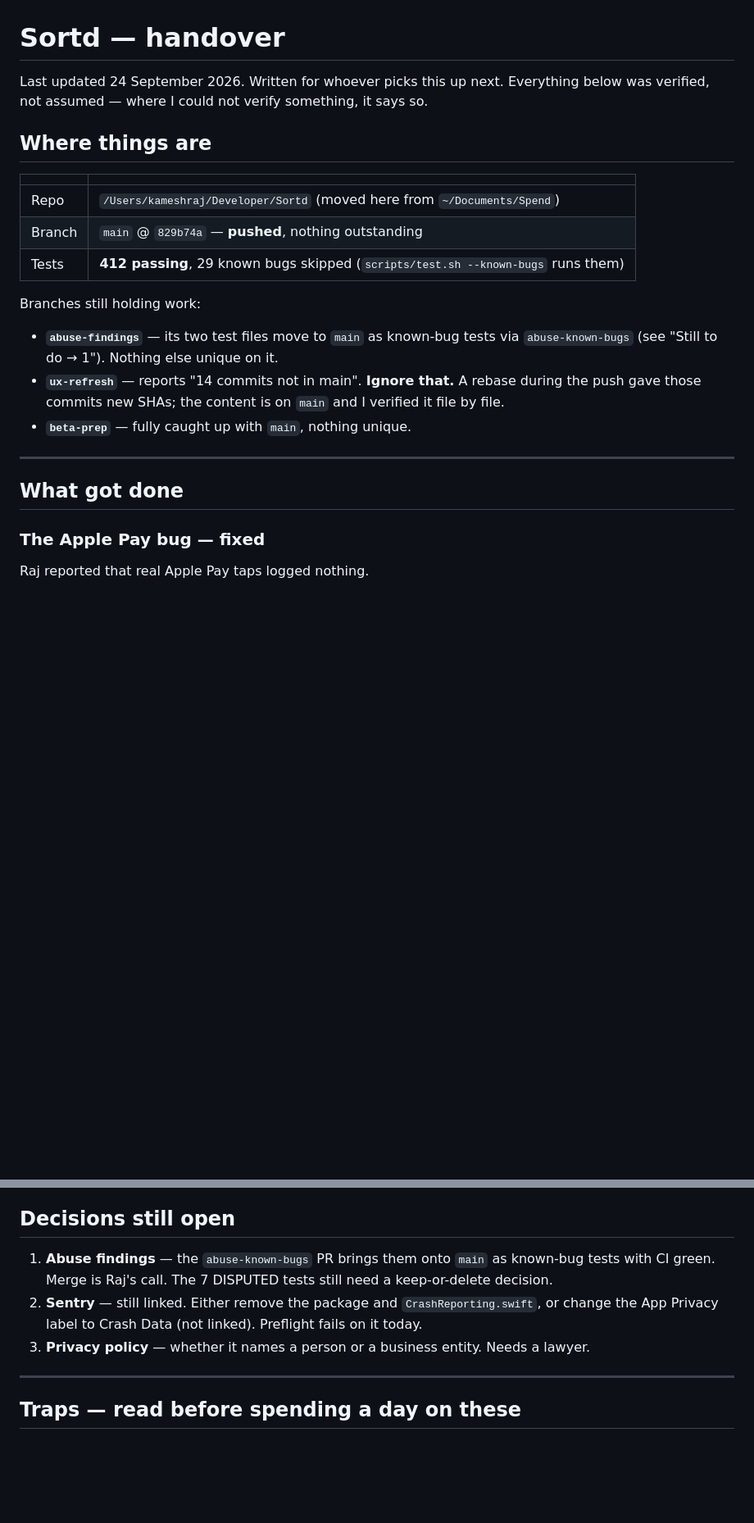
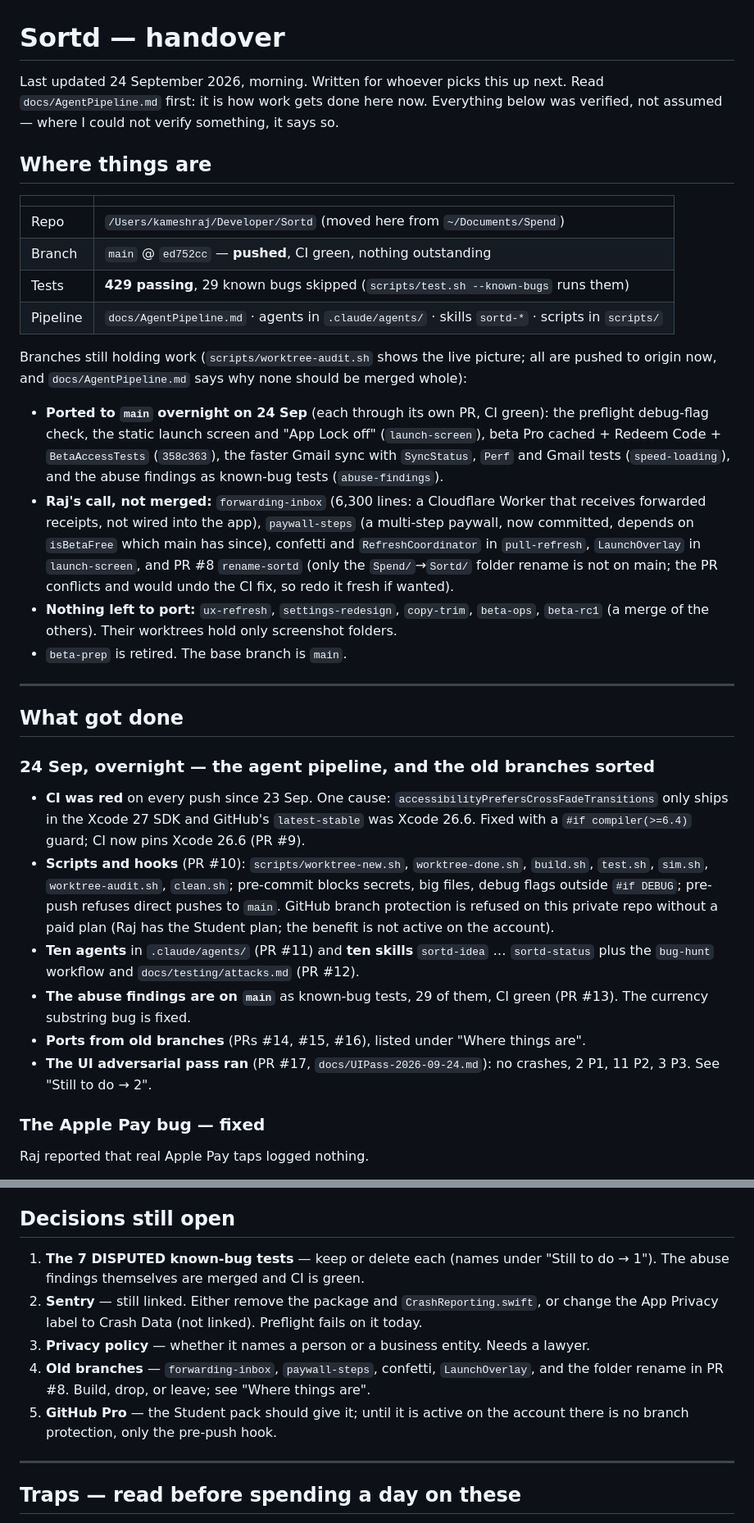
Before and after one commit to kameshraj912/sortd, a Markdown page: HANDOVER.md, 2 parts joined by grey strips. Shown at 82% size. GitHub-like rendering; blank space fills up the shorter version.

Commit message:
Handover: the overnight pipeline work, the ports, and the UI pass findings

```diff
--- a/HANDOVER.md
+++ b/HANDOVER.md
@@ -1,6 +1,7 @@
 # Sortd — handover
 
-Last updated 24 September 2026. Written for whoever picks this up next.
+Last updated 24 September 2026, morning. Written for whoever picks this up next.
+Read `docs/AgentPipeline.md` first: it is how work gets done here now.
 Everything below was verified, not assumed — where I could not verify
 something, it says so.
 
@@ -9,21 +10,49 @@ something, it says so.
 | | |
 |---|---|
 | Repo | `/Users/kameshraj/Developer/Sortd` (moved here from `~/Documents/Spend`) |
-| Branch | `main` @ `829b74a` — **pushed**, nothing outstanding |
-| Tests | **412 passing**, 29 known bugs skipped (`scripts/test.sh --known-bugs` runs them) |
+| Branch | `main` @ `ed752cc` — **pushed**, CI green, nothing outstanding |
+| Tests | **429 passing**, 29 known bugs skipped (`scripts/test.sh --known-bugs` runs them) |
+| Pipeline | `docs/AgentPipeline.md` · agents in `.claude/agents/` · skills `sortd-*` · scripts in `scripts/` |
 
-Branches still holding work:
+Branches still holding work (`scripts/worktree-audit.sh` shows the live picture; all
+are pushed to origin now, and `docs/AgentPipeline.md` says why none should be merged whole):
 
-- **`abuse-findings`** — its two test files move to `main` as known-bug tests
-  via `abuse-known-bugs` (see "Still to do → 1"). Nothing else unique on it.
-- **`ux-refresh`** — reports "14 commits not in main". **Ignore that.** A rebase
-  during the push gave those commits new SHAs; the content is on `main` and I
-  verified it file by file.
-- **`beta-prep`** — fully caught up with `main`, nothing unique.
+- **Ported to `main` overnight on 24 Sep** (each through its own PR, CI green): the
+  preflight debug-flag check, the static launch screen and "App Lock off"
+  (`launch-screen`), beta Pro cached + Redeem Code + `BetaAccessTests` (`358c363`),
+  the faster Gmail sync with `SyncStatus`, `Perf` and Gmail tests (`speed-loading`),
+  and the abuse findings as known-bug tests (`abuse-findings`).
+- **Raj's call, not merged:** `forwarding-inbox` (6,300 lines: a Cloudflare Worker
+  that receives forwarded receipts, not wired into the app), `paywall-steps` (a
+  multi-step paywall, now committed, depends on `isBetaFree` which main has since),
+  confetti and `RefreshCoordinator` in `pull-refresh`, `LaunchOverlay` in
+  `launch-screen`, and PR #8 `rename-sortd` (only the `Spend/`→`Sortd/` folder rename
+  is not on main; the PR conflicts and would undo the CI fix, so redo it fresh if wanted).
+- **Nothing left to port:** `ux-refresh`, `settings-redesign`, `copy-trim`, `beta-ops`,
+  `beta-rc1` (a merge of the others). Their worktrees hold only screenshot folders.
+- `beta-prep` is retired. The base branch is `main`.
 
 ---
 
 ## What got done
+
+### 24 Sep, overnight — the agent pipeline, and the old branches sorted
+
+- **CI was red** on every push since 23 Sep. One cause: `accessibilityPrefersCrossFadeTransitions`
+  only ships in the Xcode 27 SDK and GitHub's `latest-stable` was Xcode 26.6. Fixed with a
+  `#if compiler(>=6.4)` guard; CI now pins Xcode 26.6 (PR #9).
+- **Scripts and hooks** (PR #10): `scripts/worktree-new.sh`, `worktree-done.sh`, `build.sh`,
+  `test.sh`, `sim.sh`, `worktree-audit.sh`, `clean.sh`; pre-commit blocks secrets, big files,
+  debug flags outside `#if DEBUG`; pre-push refuses direct pushes to `main`. GitHub branch
+  protection is refused on this private repo without a paid plan (Raj has the Student plan;
+  the benefit is not active on the account).
+- **Ten agents** in `.claude/agents/` (PR #11) and **ten skills** `sortd-idea` … `sortd-status`
+  plus the `bug-hunt` workflow and `docs/testing/attacks.md` (PR #12).
+- **The abuse findings are on `main`** as known-bug tests, 29 of them, CI green (PR #13). The
+  currency substring bug is fixed.
+- **Ports from old branches** (PRs #14, #15, #16), listed under "Where things are".
+- **The UI adversarial pass ran** (PR #17, `docs/UIPass-2026-09-24.md`): no crashes, 2 P1,
+  11 P2, 3 P3. See "Still to do → 2".
 
 ### The Apple Pay bug — fixed
 
@@ -168,14 +213,17 @@ That line decides whether the fix worked or whether it is Apple's timeout.
 
 ## Decisions still open
 
-1. **Abuse findings** — the `abuse-known-bugs` PR brings them onto `main` as
-   known-bug tests with CI green. Merge is Raj's call. The 7 DISPUTED tests
-   still need a keep-or-delete decision.
+1. **The 7 DISPUTED known-bug tests** — keep or delete each (names under "Still to do → 1").
+   The abuse findings themselves are merged and CI is green.
 2. **Sentry** — still linked. Either remove the package and
    `CrashReporting.swift`, or change the App Privacy label to Crash Data (not
    linked). Preflight fails on it today.
 3. **Privacy policy** — whether it names a person or a business entity. Needs a
    lawyer.
+4. **Old branches** — `forwarding-inbox`, `paywall-steps`, confetti, `LaunchOverlay`, and the
+   folder rename in PR #8. Build, drop, or leave; see "Where things are".
+5. **GitHub Pro** — the Student pack should give it; until it is active on the account there is
+   no branch protection, only the pre-push hook.
 
 ---
 
```
Also changed, not shown: other parts of HANDOVER.md (+25 -9 lines).
